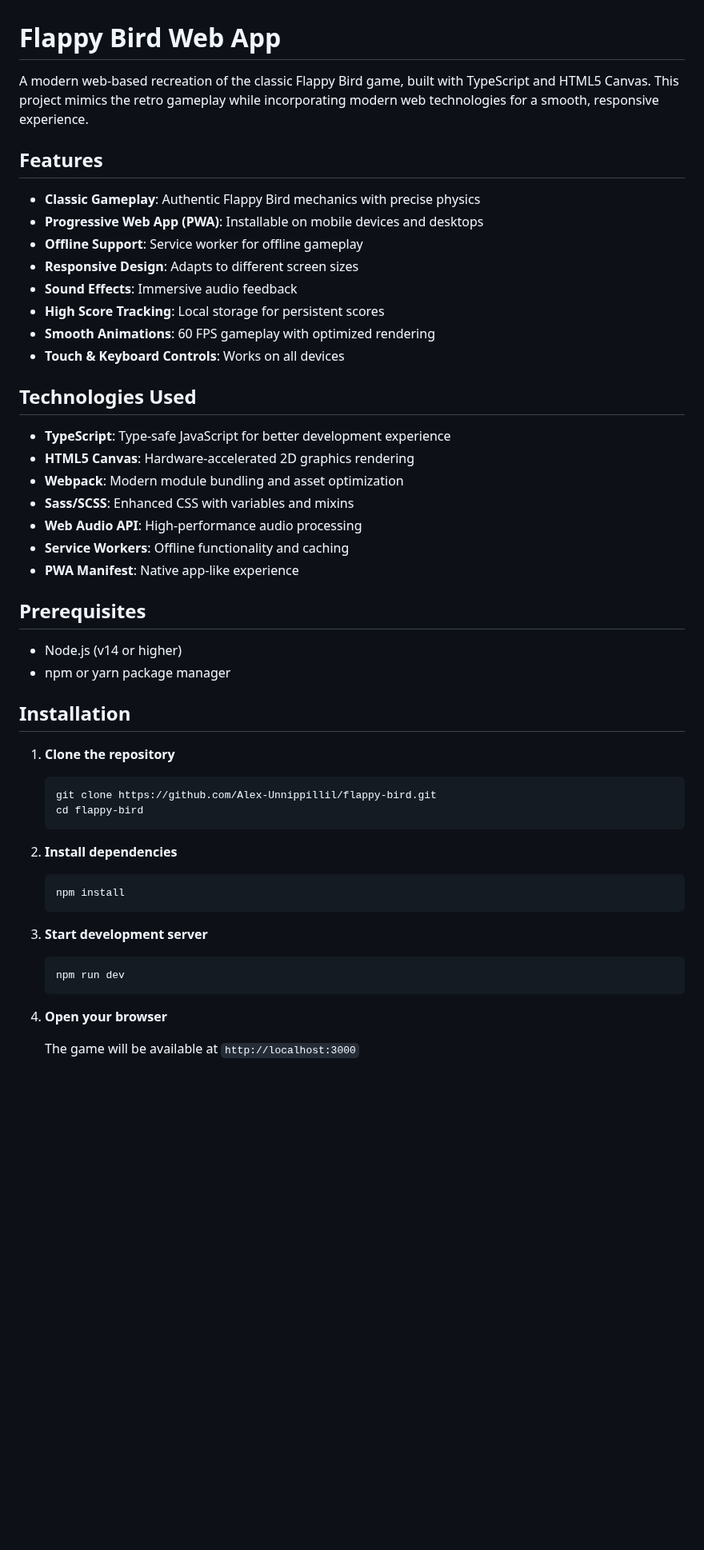
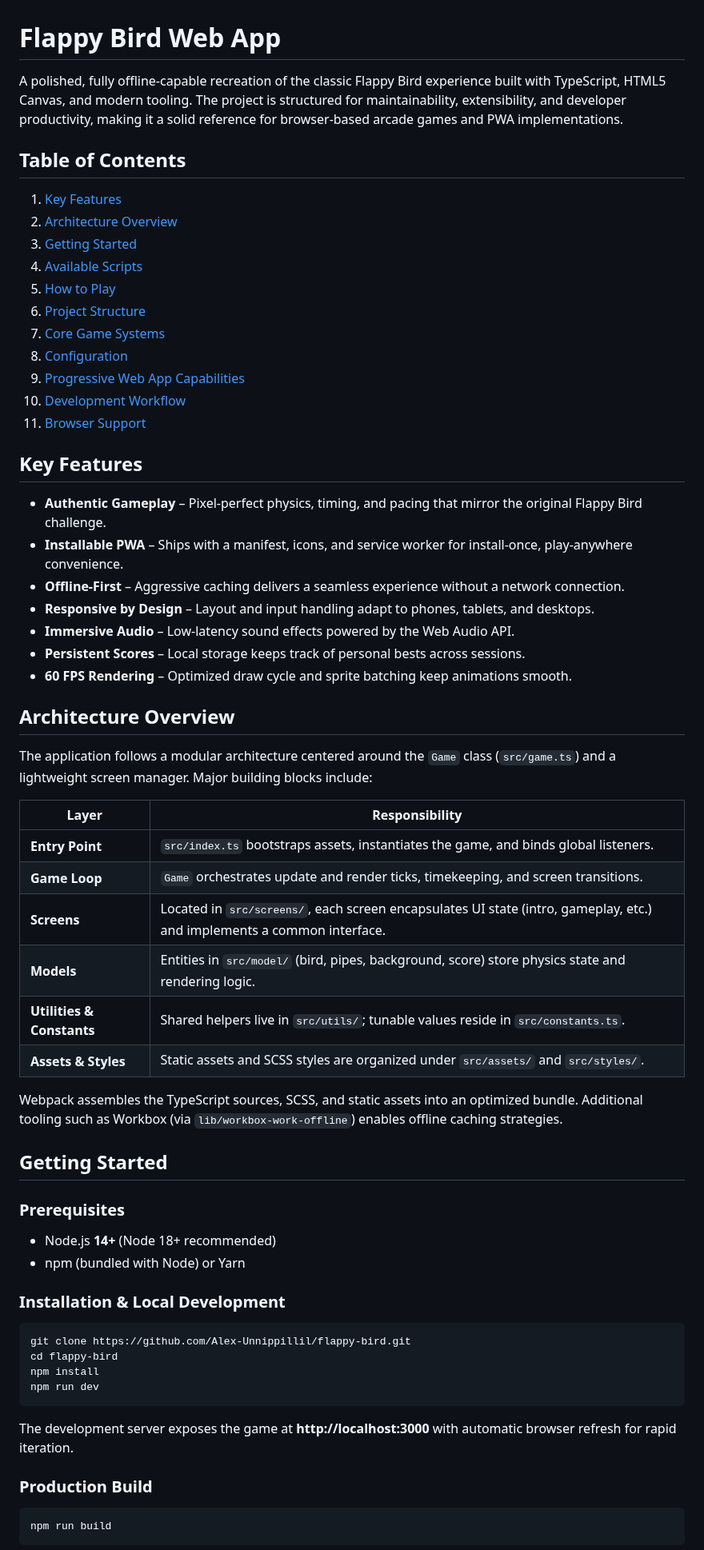
Before and after one commit to Alex-Unnippillil/flappy-bird, a Markdown page: README.md, the part around one of its changes. Shown at 80% size. Drawn GitHub-style; blank space fills up the shorter version.

````diff
--- a/README.md
+++ b/README.md
@@ -1,51 +1,67 @@
 # Flappy Bird Web App
 
-A modern web-based recreation of the classic Flappy Bird game, built with TypeScript and HTML5 Canvas. This project mimics the retro gameplay while incorporating modern web technologies for a smooth, responsive experience.
+A polished, fully offline-capable recreation of the classic Flappy Bird experience built with TypeScript, HTML5 Canvas, and modern tooling. The project is structured for maintainability, extensibility, and developer productivity, making it a solid reference for browser-based arcade games and PWA implementations.
 
-## Features
+## Table of Contents
 
-- **Classic Gameplay**: Authentic Flappy Bird mechanics with precise physics
-- **Progressive Web App (PWA)**: Installable on mobile devices and desktops
-- **Offline Support**: Service worker for offline gameplay
-- **Responsive Design**: Adapts to different screen sizes
-- **Sound Effects**: Immersive audio feedback
-- **High Score Tracking**: Local storage for persistent scores
-- **Smooth Animations**: 60 FPS gameplay with optimized rendering
-- **Touch & Keyboard Controls**: Works on all devices
+1. [Key Features](#key-features)
+2. [Architecture Overview](#architecture-overview)
+3. [Getting Started](#getting-started)
+4. [Available Scripts](#available-scripts)
+5. [How to Play](#how-to-play)
+6. [Project Structure](#project-structure)
+7. [Core Game Systems](#core-game-systems)
+8. [Configuration](#configuration)
+9. [Progressive Web App Capabilities](#progressive-web-app-capabilities)
+10. [Development Workflow](#development-workflow)
+11. [Browser Support](#browser-support)
 
-## Technologies Used
+## Key Features
 
-- **TypeScript**: Type-safe JavaScript for better development experience
-- **HTML5 Canvas**: Hardware-accelerated 2D graphics rendering
-- **Webpack**: Modern module bundling and asset optimization
-- **Sass/SCSS**: Enhanced CSS with variables and mixins
-- **Web Audio API**: High-performance audio processing
-- **Service Workers**: Offline functionality and caching
-- **PWA Manifest**: Native app-like experience
+- **Authentic Gameplay** – Pixel-perfect physics, timing, and pacing that mirror the original Flappy Bird challenge.
+- **Installable PWA** – Ships with a manifest, icons, and service worker for install-once, play-anywhere convenience.
+- **Offline-First** – Aggressive caching delivers a seamless experience without a network connection.
+- **Responsive by Design** – Layout and input handling adapt to phones, tablets, and desktops.
+- **Immersive Audio** – Low-latency sound effects powered by the Web Audio API.
+- **Persistent Scores** – Local storage keeps track of personal bests across sessions.
+- **60 FPS Rendering** – Optimized draw cycle and sprite batching keep animations smooth.
 
-## Prerequisites
+## Architecture Overview
 
-- Node.js (v14 or higher)
-- npm or yarn package manager
+The application follows a modular architecture centered around the `Game` class (`src/game.ts`) and a lightweight screen manager. Major building blocks include:
 
-## Installation
+| Layer | Responsibility |
+| --- | --- |
+| **Entry Point** | `src/index.ts` bootstraps assets, instantiates the game, and binds global listeners. |
+| **Game Loop** | `Game` orchestrates update and render ticks, timekeeping, and screen transitions. |
+| **Screens** | Located in `src/screens/`, each screen encapsulates UI state (intro, gameplay, etc.) and implements a common interface. |
+| **Models** | Entities in `src/model/` (bird, pipes, background, score) store physics state and rendering logic. |
+| **Utilities & Constants** | Shared helpers live in `src/utils/`; tunable values reside in `src/constants.ts`. |
+| **Assets & Styles** | Static assets and SCSS styles are organized under `src/assets/` and `src/styles/`. |
 
-1. **Clone the repository**
-   ```bash
-   git clone https://github.com/Alex-Unnippillil/flappy-bird.git
-   cd flappy-bird
-   ```
+Webpack assembles the TypeScript sources, SCSS, and static assets into an optimized bundle. Additional tooling such as Workbox (via `lib/workbox-work-offline`) enables offline caching strategies.
 
-2. **Install dependencies**
-   ```bash
-   npm install
-   ```
+## Getting Started
 
-3. **Start development server**
-   ```bash
-   npm run dev
-   ```
+### Prerequisites
 
-4. **Open your browser**
+- Node.js **14+** (Node 18+ recommended)
+- npm (bundled with Node) or Yarn
 
-   The game will be available at `http://localhost:3000`
+### Installation & Local Development
+
+```bash
+git clone https://github.com/Alex-Unnippillil/flappy-bird.git
+cd flappy-bird
+npm install
+npm run dev
+```
+
+The development server exposes the game at **http://localhost:3000** with automatic browser refresh for rapid iteration.
+
+### Production Build
+
+```bash
+npm run build
+```
+
````
Also changed, not shown: other parts of README.md (+76 -69 lines).
